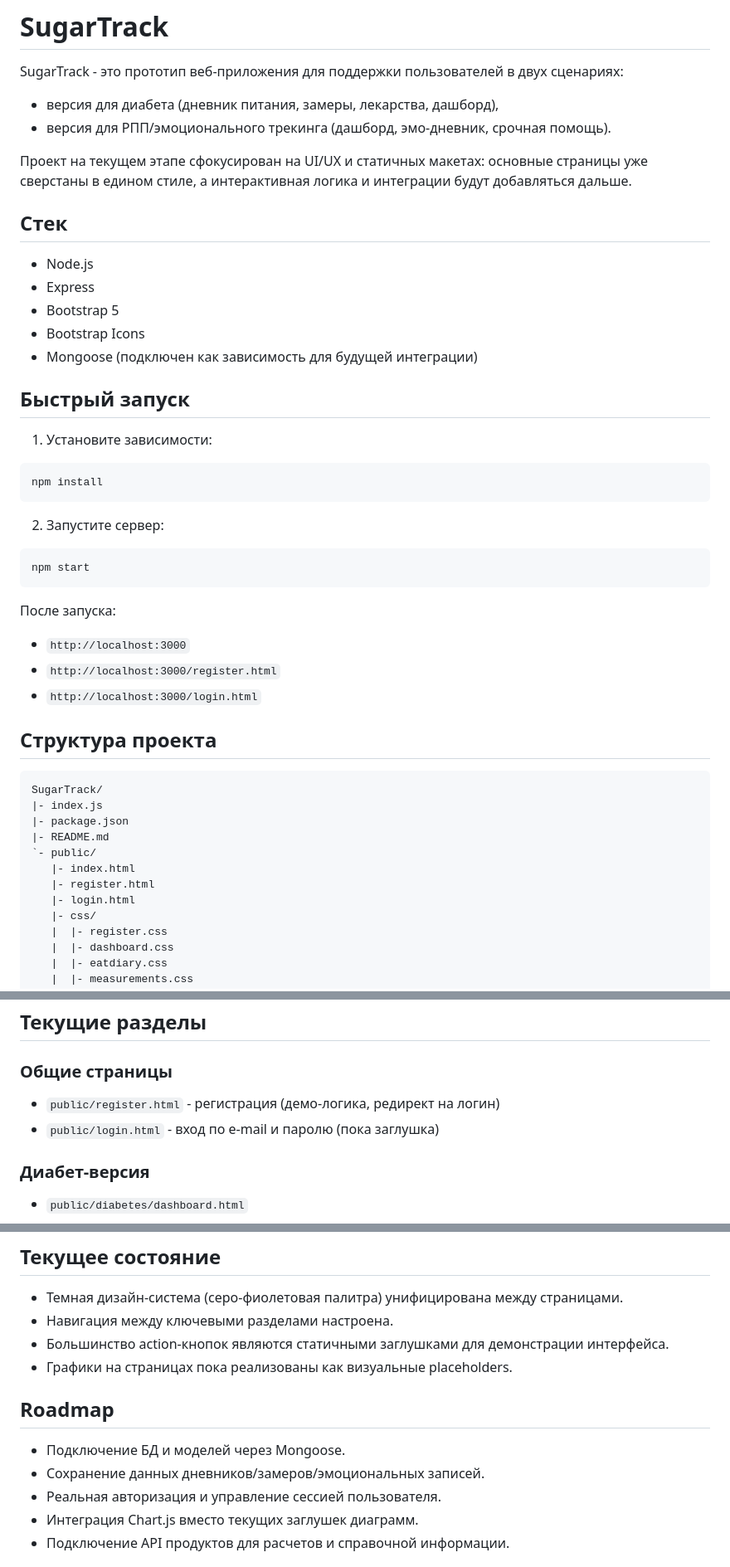
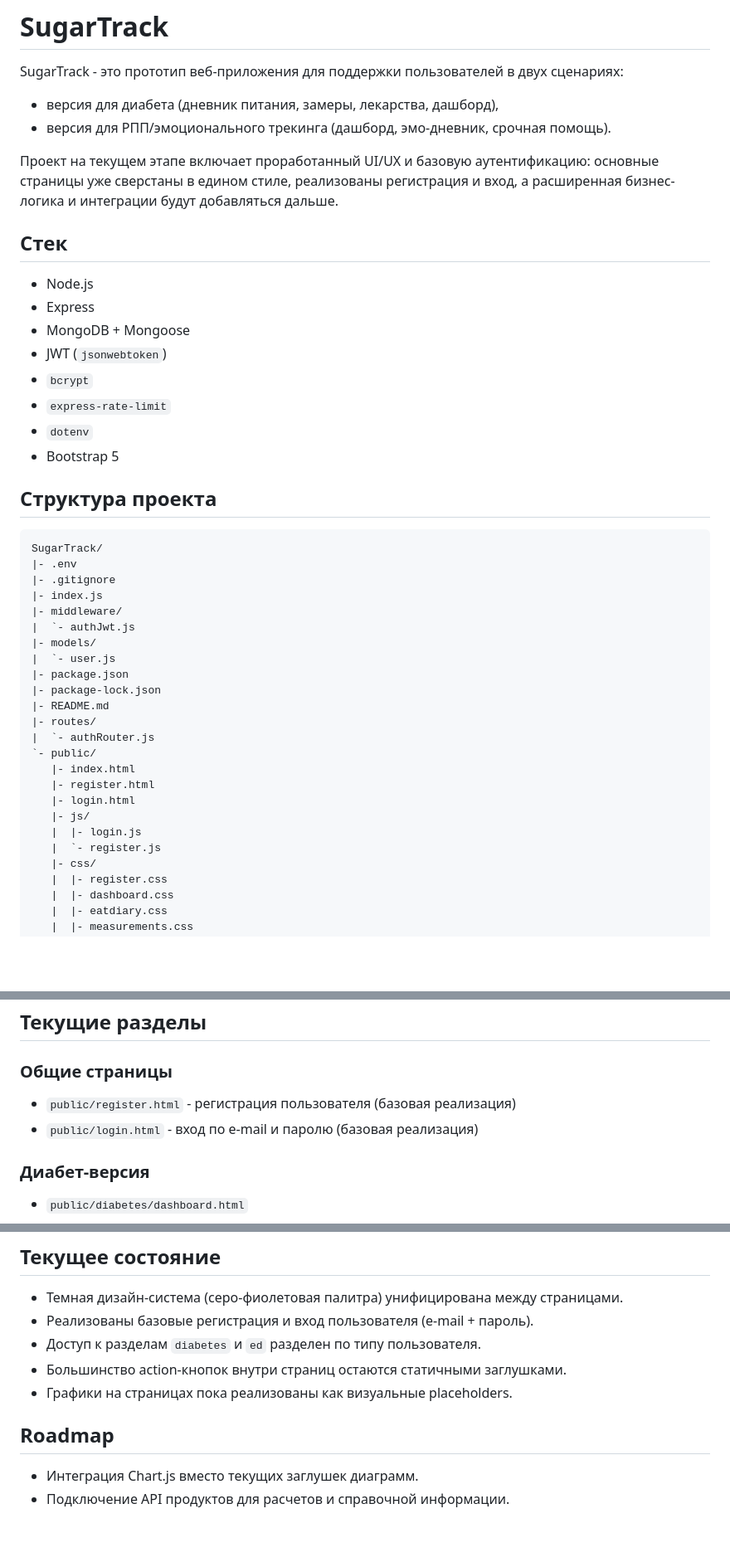
Before and after one commit to diakostenko/SugarTrack, a Markdown page: README.md, 3 parts joined by grey strips. Shown at 83% size. GitHub-like rendering; blank space fills up the shorter version.

Commit message:
docs: clean up README - update stack and project structure

````diff
--- a/README.md
+++ b/README.md
@@ -5,47 +5,42 @@ SugarTrack - это прототип веб-приложения для подд
 - версия для диабета (дневник питания, замеры, лекарства, дашборд),
 - версия для РПП/эмоционального трекинга (дашборд, эмо-дневник, срочная помощь).
 
-Проект на текущем этапе сфокусирован на UI/UX и статичных макетах: основные страницы уже сверстаны в едином стиле, а интерактивная логика и интеграции будут добавляться дальше.
+Проект на текущем этапе включает проработанный UI/UX и базовую аутентификацию: основные страницы уже сверстаны в едином стиле, реализованы регистрация и вход, а расширенная бизнес-логика и интеграции будут добавляться дальше.
 
 ## Стек
 
 - Node.js
 - Express
+- MongoDB + Mongoose
+- JWT (`jsonwebtoken`)
+- `bcrypt`
+- `express-rate-limit`
+- `dotenv`
 - Bootstrap 5
-- Bootstrap Icons
-- Mongoose (подключен как зависимость для будущей интеграции)
-
-## Быстрый запуск
-
-1. Установите зависимости:
-
-```bash
-npm install
-```
-
-2. Запустите сервер:
-
-```bash
-npm start
-```
-
-После запуска:
-
-- `http://localhost:3000`
-- `http://localhost:3000/register.html`
-- `http://localhost:3000/login.html`
 
 ## Структура проекта
 
 ```text
 SugarTrack/
+|- .env
+|- .gitignore
 |- index.js
+|- middleware/
+|  `- authJwt.js
+|- models/
+|  `- user.js
 |- package.json
+|- package-lock.json
 |- README.md
+|- routes/
+|  `- authRouter.js
 `- public/
    |- index.html
    |- register.html
    |- login.html
+   |- js/
+   |  |- login.js
+   |  `- register.js
    |- css/
    |  |- register.css
    |  |- dashboard.css
@@ -69,8 +64,8 @@ SugarTrack/
 
 ### Общие страницы
 
-- `public/register.html` - регистрация (демо-логика, редирект на логин)
-- `public/login.html` - вход по e-mail и паролю (пока заглушка)
+- `public/register.html` - регистрация пользователя (базовая реализация)
+- `public/login.html` - вход по e-mail и паролю (базовая реализация)
 
 ### Диабет-версия
 
@@ -88,15 +83,13 @@ SugarTrack/
 ## Текущее состояние
 
 - Темная дизайн-система (серо-фиолетовая палитра) унифицирована между страницами.
-- Навигация между ключевыми разделами настроена.
-- Большинство action-кнопок являются статичными заглушками для демонстрации интерфейса.
+- Реализованы базовые регистрация и вход пользователя (e-mail + пароль).
+- Доступ к разделам `diabetes` и `ed` разделен по типу пользователя.
+- Большинство action-кнопок внутри страниц остаются статичными заглушками.
 - Графики на страницах пока реализованы как визуальные placeholders.
 
 ## Roadmap
 
-- Подключение БД и моделей через Mongoose.
-- Сохранение данных дневников/замеров/эмоциональных записей.
-- Реальная авторизация и управление сессией пользователя.
 - Интеграция Chart.js вместо текущих заглушек диаграмм.
 - Подключение API продуктов для расчетов и справочной информации.
 
````
